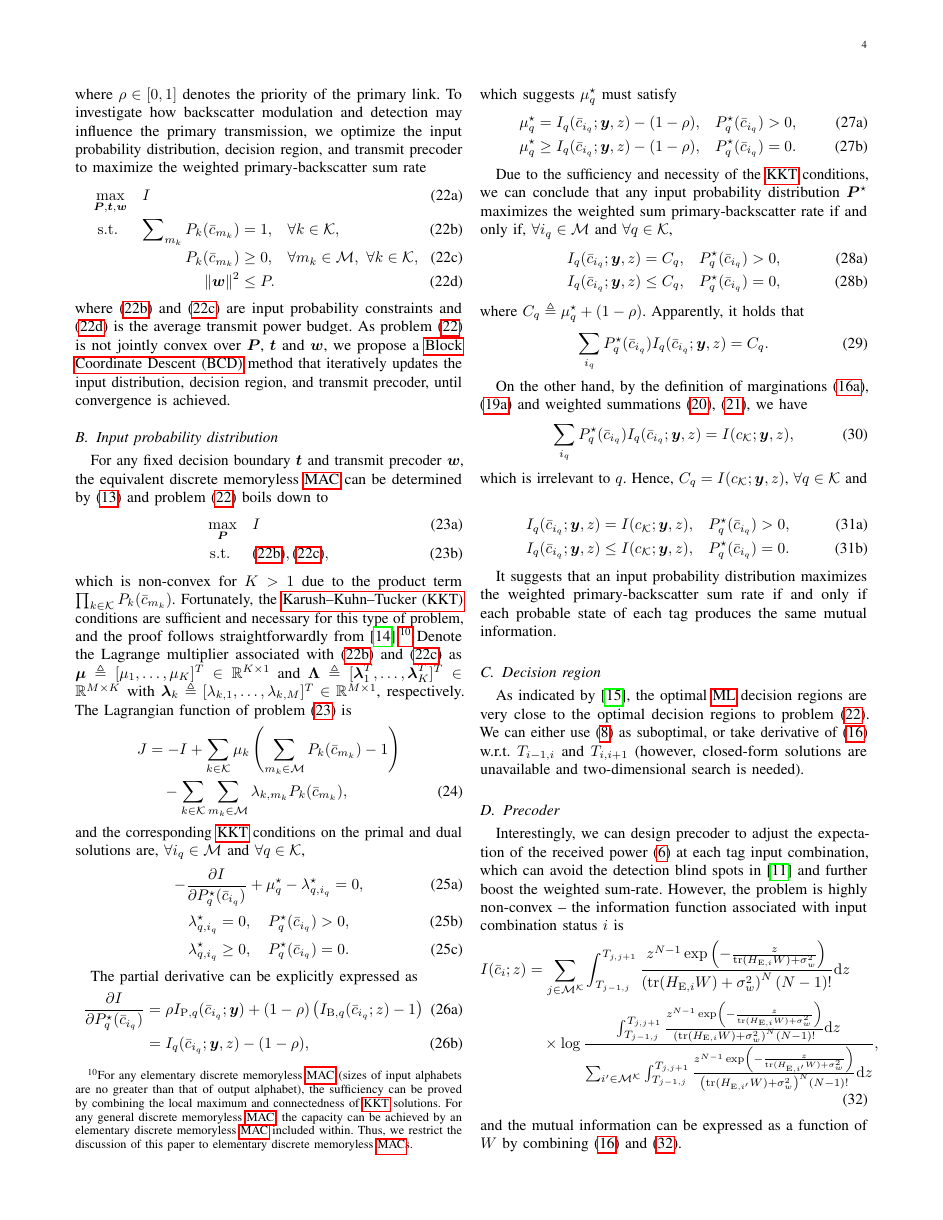
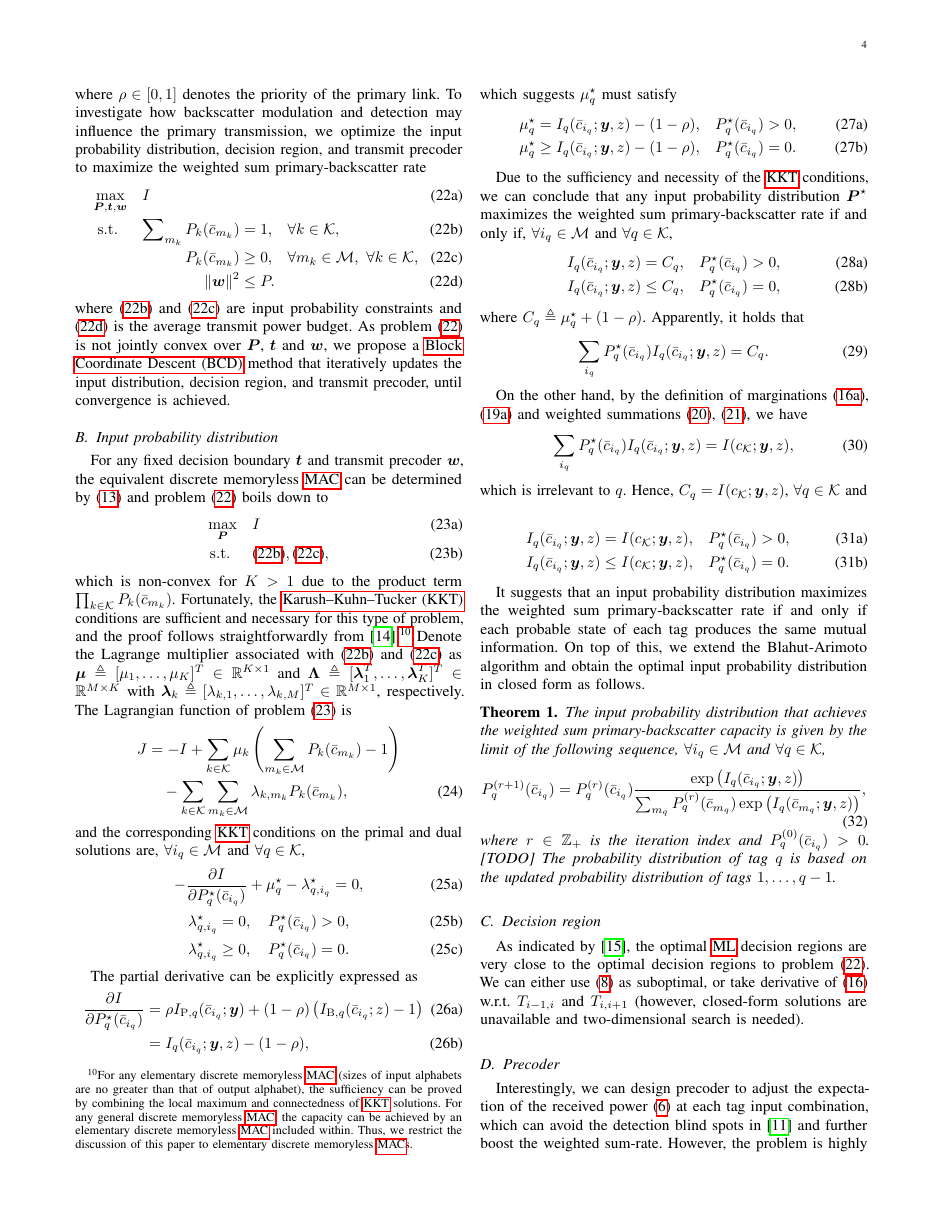
Before and after one commit to snowztail/riscatter-unifying-backscatter-communication-and-reconfigurable-intelligent-surface, a LaTeX paper (main.tex): page 4 of 5. Compiled offline with pdfLaTeX.

Commit message:
:pencil: Add optimal input distribution

```diff
--- a/main.tex
+++ b/main.tex
@@ -468,7 +468,15 @@
 				\end{alignat}
 			\end{subequations}
 
-			It suggests that an input probability distribution maximizes the weighted primary-backscatter sum rate if and only if each probable state of each tag produces the same mutual information.
+			It suggests that an input probability distribution maximizes the weighted sum primary-backscatter rate if and only if each probable state of each tag produces the same mutual information. On top of this, we extend the Blahut-Arimoto algorithm and obtain the optimal input probability distribution in closed form as follows.
+
+			\begin{theorem}
+				The input probability distribution that achieves the weighted sum primary-backscatter capacity is given by the limit of the following sequence, $\forall i_q \in \mathcal{M}$ and $\forall q \in \mathcal{K}$,
+				\begin{equation}
+					P_q^{(r+1)}(\bar{c}_{i_q}) = P_q^{(r)}(\bar{c}_{i_q}) \frac{\exp \left( I_q(\bar{c}_{i_q};\boldsymbol{y},z) \right)}{\sum_{m_q} P_q^{(r)}(\bar{c}_{m_q}) \exp \left( I_q(\bar{c}_{m_q};\boldsymbol{y},z) \right)},
+				\end{equation}
+				where $r \in \mathbb{Z}_+$ is the iteration index and $P_q^{(0)}(\bar{c}_{i_q}) > 0$. [TODO] The probability distribution of tag $q$ is based on the updated probability distribution of tags $1,\ldots,q-1$.
+			\end{theorem}
 		\end{subsection}
 
 
```
Also changed, not shown: main.pdf, main.tex (2 more changed lines).
